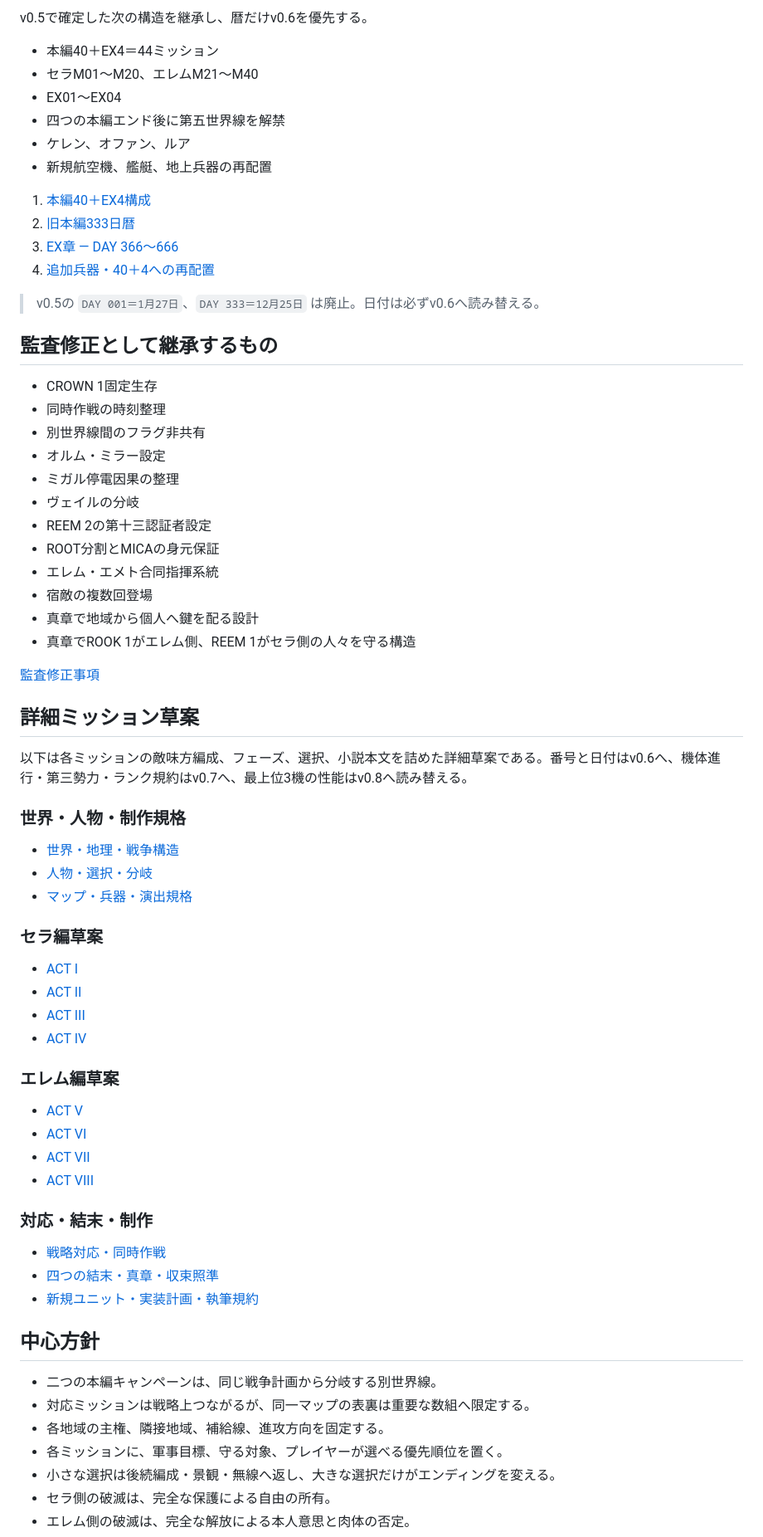
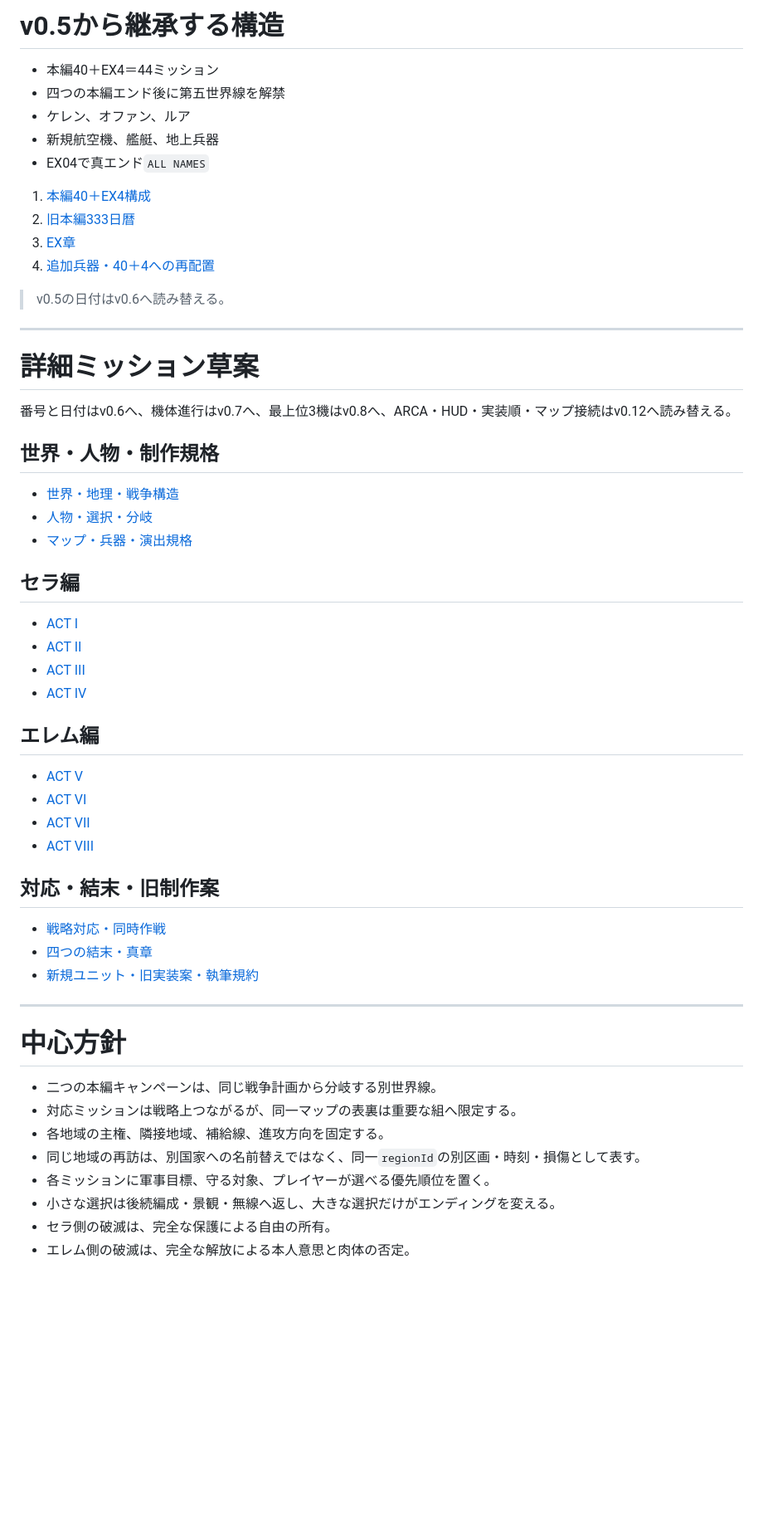
Before and after one commit to nemotosiki/sortie, a Markdown page: docs/story_reboot/README.md, the part around one of its changes. Shown at 83% size. GitHub-like rendering; blank space fills up the shorter version.

```diff
--- a/docs/story_reboot/README.md
+++ b/docs/story_reboot/README.md
@@ -74,73 +157,60 @@ F-22とSu-57は各キャンペーン全20ミッションSのやり込み報酬
 
-v0.5で確定した次の構造を継承し、暦だけv0.6を優先する。
+# v0.5から継承する構造
 
 - 本編40＋EX4＝44ミッション
-- セラM01〜M20、エレムM21〜M40
-- EX01〜EX04
 - 四つの本編エンド後に第五世界線を解禁
 - ケレン、オファン、ルア
-- 新規航空機、艦艇、地上兵器の再配置
+- 新規航空機、艦艇、地上兵器
+- EX04で真エンド`ALL NAMES`
 
 1. [本編40＋EX4構成](./v0.5/00_40_plus_4_structure.md)
 2. [旧本編333日暦](./v0.5/01_main_calendar_333days.md)
-3. [EX章 — DAY 366〜666](./v0.5/02_ex_arc_to_day666.md)
+3. [EX章](./v0.5/02_ex_arc_to_day666.md)
 4. [追加兵器・40＋4への再配置](./v0.5/03_weapons_and_mission_remap.md)
 
-> v0.5の `DAY 001＝1月27日`、`DAY 333＝12月25日` は廃止。日付は必ずv0.6へ読み替える。
+> v0.5の日付はv0.6へ読み替える。
 
-## 監査修正として継承するもの
+---
 
-- CROWN 1固定生存
-- 同時作戦の時刻整理
-- 別世界線間のフラグ非共有
-- オルム・ミラー設定
-- ミガル停電因果の整理
-- ヴェイルの分岐
-- REEM 2の第十三認証者設定
-- ROOT分割とMICAの身元保証
-- エレム・エメト合同指揮系統
-- 宿敵の複数回登場
-- 真章で地域から個人へ鍵を配る設計
-- 真章でROOK 1がエレム側、REEM 1がセラ側の人々を守る構造
+# 詳細ミッション草案
 
-[監査修正事項](./v0.3/03_audit_corrections.md)
+番号と日付はv0.6へ、機体進行はv0.7へ、最上位3機はv0.8へ、ARCA・HUD・実装順・マップ接続はv0.12へ読み替える。
 
-## 詳細ミッション草案
-
-以下は各ミッションの敵味方編成、フェーズ、選択、小説本文を詰めた詳細草案である。番号と日付はv0.6へ、機体進行・第三勢力・ランク規約はv0.7へ、最上位3機の性能はv0.8へ読み替える。
-
-### 世界・人物・制作規格
+## 世界・人物・制作規格
 
 - [世界・地理・戦争構造](./00_overview_world.md)
 - [人物・選択・分岐](./01_characters_choices.md)
 - [マップ・兵器・演出規格](./02_maps_units_style.md)
 
-### セラ編草案
+## セラ編
 
 - [ACT I](./10_sera_act1.md)
 - [ACT II](./11_sera_act2.md)
 - [ACT III](./12_sera_act3.md)
 - [ACT IV](./13_sera_act4.md)
 
-### エレム編草案
+## エレム編
 
 - [ACT V](./20_erem_act1.md)
 - [ACT VI](./21_erem_act2.md)
 - [ACT VII](./22_erem_act3.md)
 - [ACT VIII](./23_erem_act4.md)
 
-### 対応・結末・制作
+## 対応・結末・旧制作案
 
 - [戦略対応・同時作戦](./30_strategy_choices.md)
-- [四つの結末・真章・収束照準](./31_endings_true_chapter.md)
-- [新規ユニット・実装計画・執筆規約](./32_production_plan.md)
+- [四つの結末・真章](./31_endings_true_chapter.md)
+- [新規ユニット・旧実装案・執筆規約](./32_production_plan.md)
 
-## 中心方針
+---
+
+# 中心方針
 
 - 二つの本編キャンペーンは、同じ戦争計画から分岐する別世界線。
-- 対応ミッションは戦略上つながるが、同一マップの表裏は重要な数組へ限定する。
+- 対応ミッションは戦略上つながるが、同一マップの表裏は重要な組へ限定する。
 - 各地域の主権、隣接地域、補給線、進攻方向を固定する。
-- 各ミッションに、軍事目標、守る対象、プレイヤーが選べる優先順位を置く。
+- 同じ地域の再訪は、別国家への名前替えではなく、同一`regionId`の別区画・時刻・損傷として表す。
+- 各ミッションに軍事目標、守る対象、プレイヤーが選べる優先順位を置く。
 - 小さな選択は後続編成・景観・無線へ返し、大きな選択だけがエンディングを変える。
 - セラ側の破滅は、完全な保護による自由の所有。
 - エレム側の破滅は、完全な解放による本人意思と肉体の否定。
```
Also changed, not shown: other parts of docs/story_reboot/README.md (+122 -41 lines).
